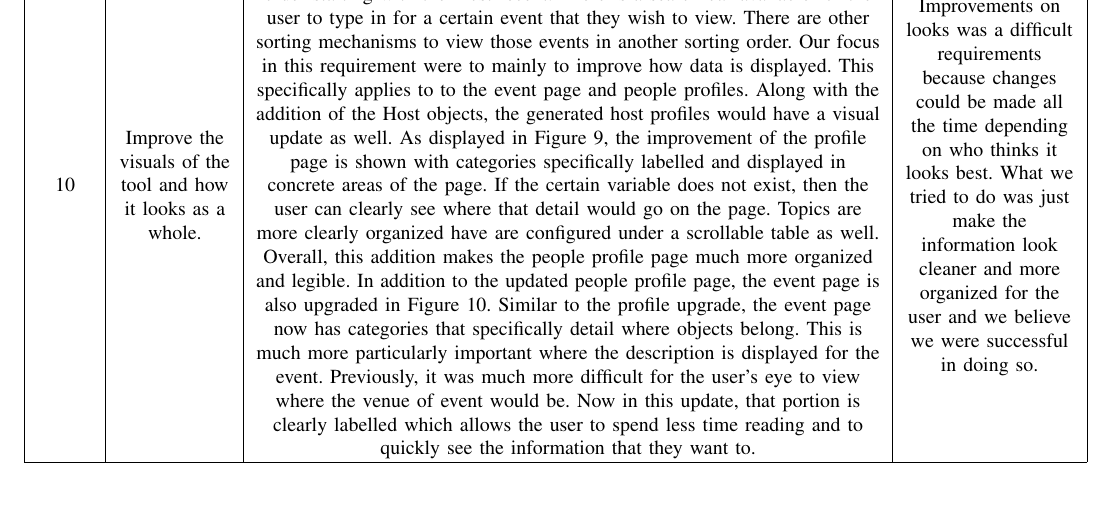
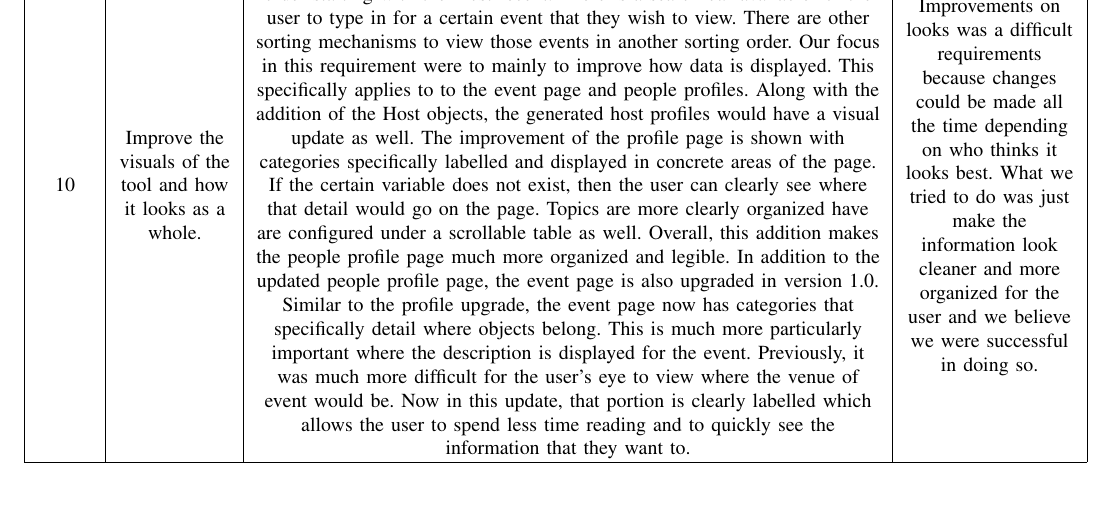
Before and after one commit to MaraJade/seniorproject, a LaTeX paper (spring_mid_final/cs463_group09_final_report.tex): part of page 13 of 50, cut so that both start at the same text. Compiled offline with pdfLaTeX; a missing font is replaced by an installed copy or a similar font; a LaTeX package or settings file that is missing is left out.

Commit message:
Edited a little

```diff
--- a/spring_mid_final/cs463_group09_final_report.tex
+++ b/spring_mid_final/cs463_group09_final_report.tex
@@ -558,13 +558,13 @@ REQ\# & Requirement & What Happened To It & Comments \\
     requirement were to mainly to improve how data is displayed. This specifically
     applies to to the event page and people profiles. Along with the addition of the
     Host objects, the generated host profiles would have a visual update as well.
-    As displayed in Figure 9, the improvement of the profile page is shown with
+    The improvement of the profile page is shown with
     categories specifically labelled and displayed in concrete areas of the page. If
     the certain variable does not exist, then the user can clearly see where that
     detail would go on the page.  Topics are more clearly organized have are
     configured under a scrollable table as well.  Overall, this addition makes the
     people profile page much more organized and legible.  In addition to the updated
-    people profile page, the event page is also upgraded in Figure 10. Similar to
+    people profile page, the event page is also upgraded in version 1.0. Similar to
     the profile upgrade, the event page now has categories that specifically detail
     where objects belong. This is much more particularly important where the
     description is displayed for the event. Previously, it was much more difficult
```
